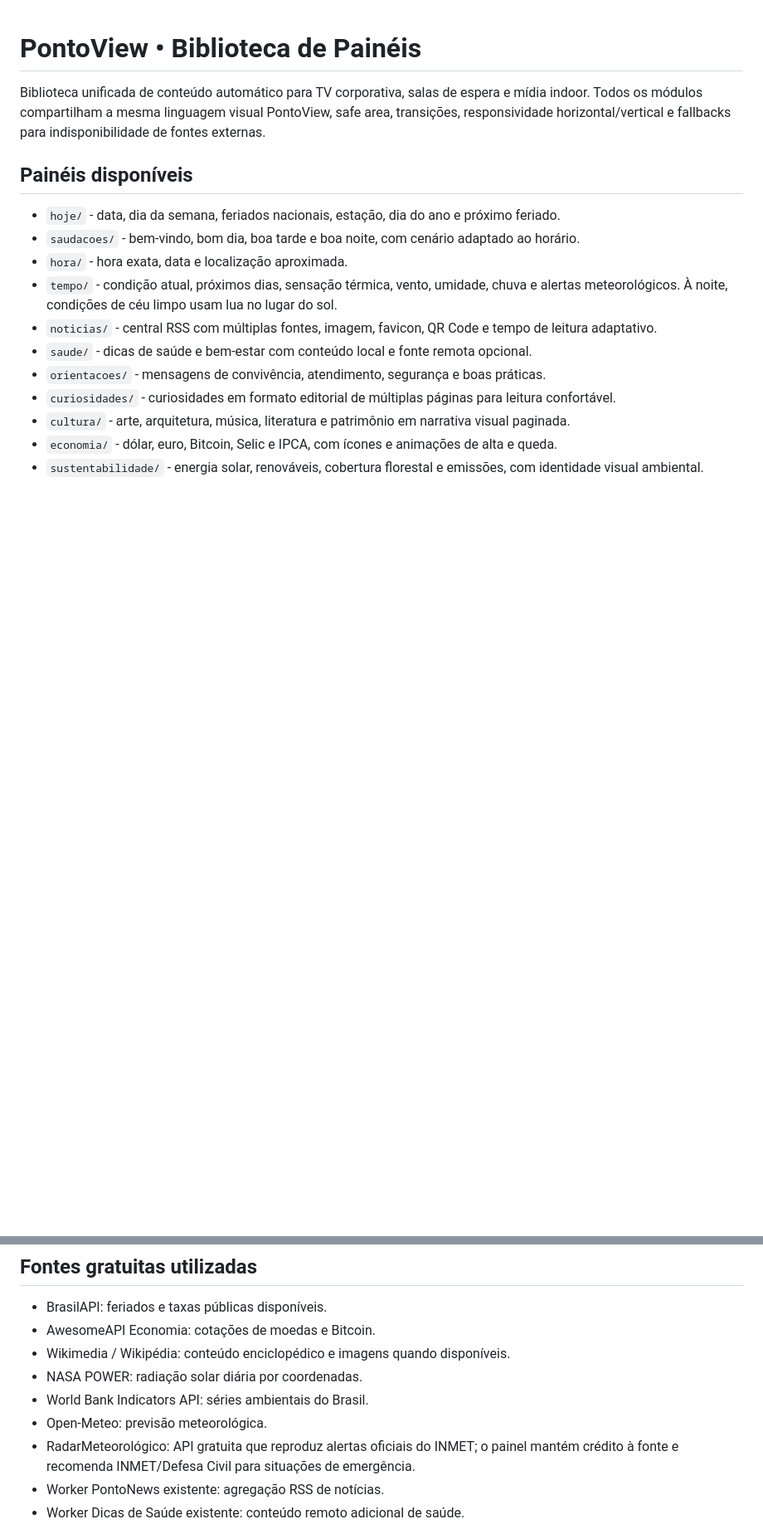
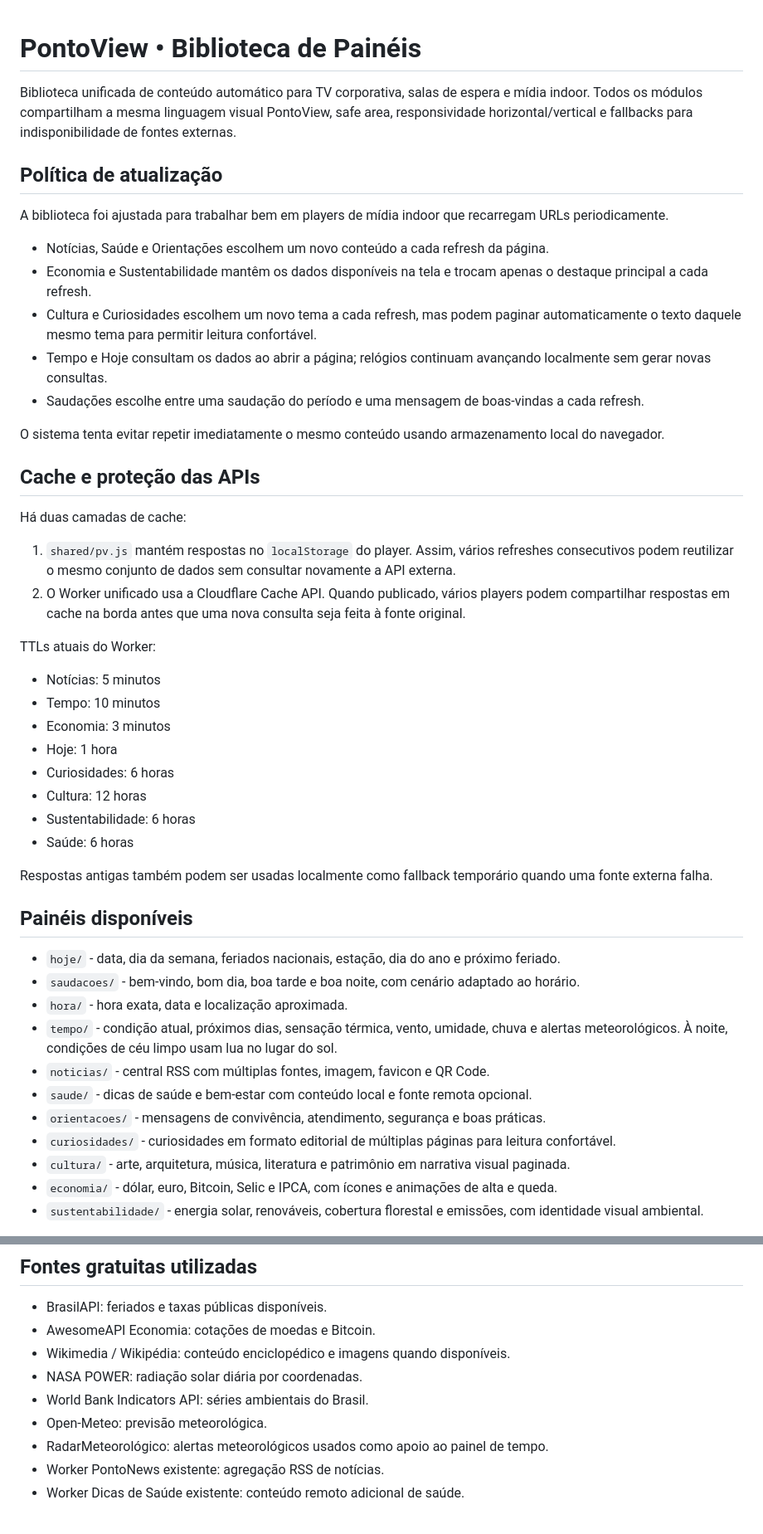
Before and after one commit to pdrcorrea/conteudo-para-telas, a Markdown page: pontoview-automaticos/README.md, 2 parts joined by grey strips. Shown at 83% size. Drawn GitHub-style; blank space fills up the shorter version.

Commit message:
Documenta refresh por conteúdo e estratégia de cache

```diff
--- a/pontoview-automaticos/README.md
+++ b/pontoview-automaticos/README.md
@@ -1,6 +1,38 @@
 # PontoView • Biblioteca de Painéis
 
-Biblioteca unificada de conteúdo automático para TV corporativa, salas de espera e mídia indoor. Todos os módulos compartilham a mesma linguagem visual PontoView, safe area, transições, responsividade horizontal/vertical e fallbacks para indisponibilidade de fontes externas.
+Biblioteca unificada de conteúdo automático para TV corporativa, salas de espera e mídia indoor. Todos os módulos compartilham a mesma linguagem visual PontoView, safe area, responsividade horizontal/vertical e fallbacks para indisponibilidade de fontes externas.
+
+## Política de atualização
+
+A biblioteca foi ajustada para trabalhar bem em players de mídia indoor que recarregam URLs periodicamente.
+
+- Notícias, Saúde e Orientações escolhem um novo conteúdo a cada refresh da página.
+- Economia e Sustentabilidade mantêm os dados disponíveis na tela e trocam apenas o destaque principal a cada refresh.
+- Cultura e Curiosidades escolhem um novo tema a cada refresh, mas podem paginar automaticamente o texto daquele mesmo tema para permitir leitura confortável.
+- Tempo e Hoje consultam os dados ao abrir a página; relógios continuam avançando localmente sem gerar novas consultas.
+- Saudações escolhe entre uma saudação do período e uma mensagem de boas-vindas a cada refresh.
+
+O sistema tenta evitar repetir imediatamente o mesmo conteúdo usando armazenamento local do navegador.
+
+## Cache e proteção das APIs
+
+Há duas camadas de cache:
+
+1. `shared/pv.js` mantém respostas no `localStorage` do player. Assim, vários refreshes consecutivos podem reutilizar o mesmo conjunto de dados sem consultar novamente a API externa.
+2. O Worker unificado usa a Cloudflare Cache API. Quando publicado, vários players podem compartilhar respostas em cache na borda antes que uma nova consulta seja feita à fonte original.
+
+TTLs atuais do Worker:
+
+- Notícias: 5 minutos
+- Tempo: 10 minutos
+- Economia: 3 minutos
+- Hoje: 1 hora
+- Curiosidades: 6 horas
+- Cultura: 12 horas
+- Sustentabilidade: 6 horas
+- Saúde: 6 horas
+
+Respostas antigas também podem ser usadas localmente como fallback temporário quando uma fonte externa falha.
 
 ## Painéis disponíveis
 
@@ -8,7 +40,7 @@ Biblioteca unificada de conteúdo automático para TV corporativa, salas de espe
 - `saudacoes/` - bem-vindo, bom dia, boa tarde e boa noite, com cenário adaptado ao horário.
 - `hora/` - hora exata, data e localização aproximada.
 - `tempo/` - condição atual, próximos dias, sensação térmica, vento, umidade, chuva e alertas meteorológicos. À noite, condições de céu limpo usam lua no lugar do sol.
-- `noticias/` - central RSS com múltiplas fontes, imagem, favicon, QR Code e tempo de leitura adaptativo.
+- `noticias/` - central RSS com múltiplas fontes, imagem, favicon e QR Code.
 - `saude/` - dicas de saúde e bem-estar com conteúdo local e fonte remota opcional.
 - `orientacoes/` - mensagens de convivência, atendimento, segurança e boas práticas.
 - `curiosidades/` - curiosidades em formato editorial de múltiplas páginas para leitura confortável.
@@ -24,7 +56,7 @@ Biblioteca unificada de conteúdo automático para TV corporativa, salas de espe
 - NASA POWER: radiação solar diária por coordenadas.
 - World Bank Indicators API: séries ambientais do Brasil.
 - Open-Meteo: previsão meteorológica.
-- RadarMeteorológico: API gratuita que reproduz alertas oficiais do INMET; o painel mantém crédito à fonte e recomenda INMET/Defesa Civil para situações de emergência.
+- RadarMeteorológico: alertas meteorológicos usados como apoio ao painel de tempo.
 - Worker PontoNews existente: agregação RSS de notícias.
 - Worker Dicas de Saúde existente: conteúdo remoto adicional de saúde.
 
```
Also changed, not shown: other parts of pontoview-automaticos/README.md (+2 -2 lines).
